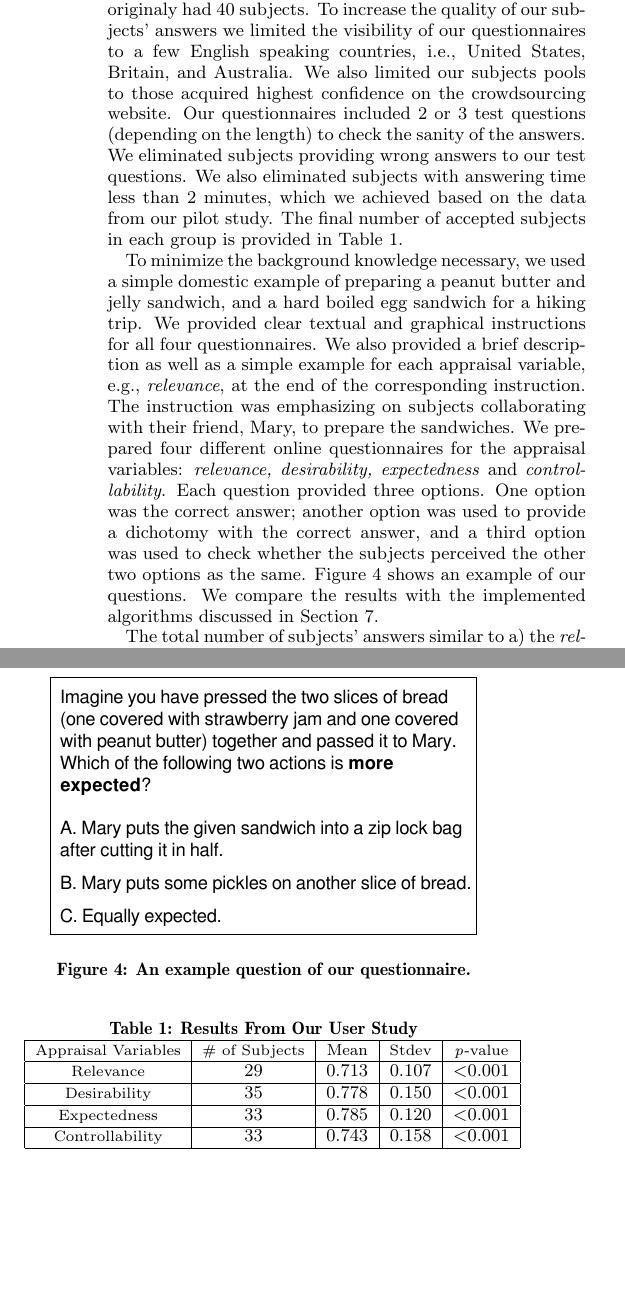
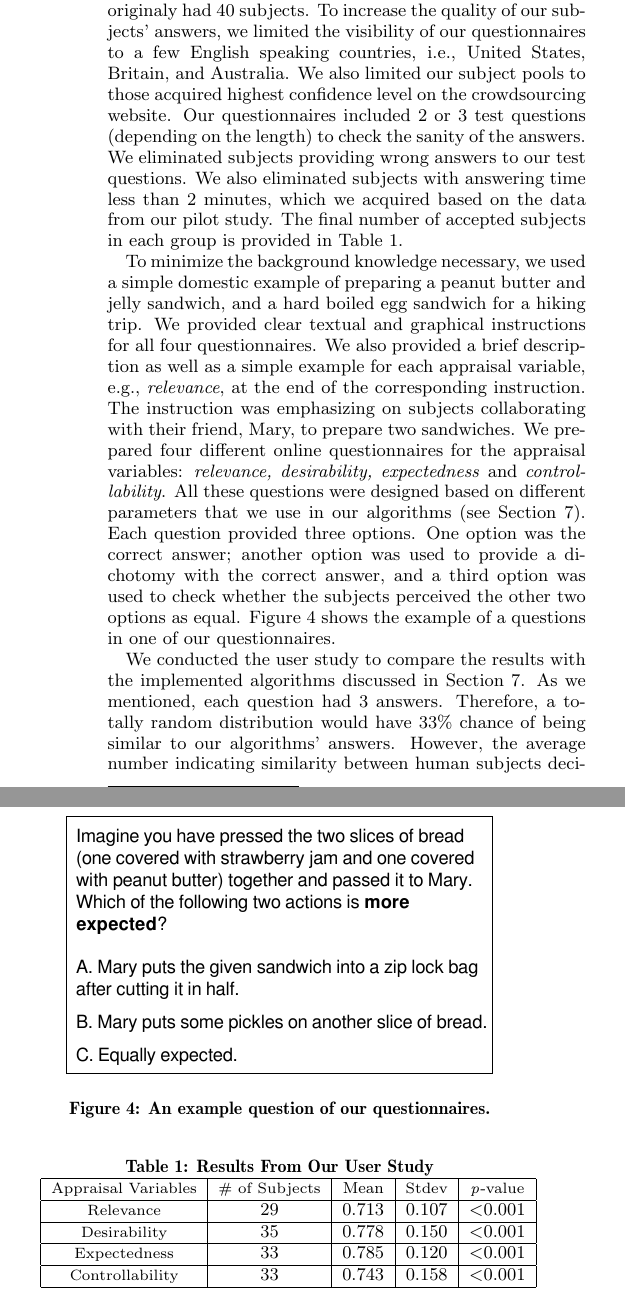
Before and after one commit to mshayganfar/AAMAS2016, a LaTeX document (MahniShyaganfar-AAMAS2016.tex): two parts of the columns of page 8 of 9, joined at a grey line, cut so that both start at the same text, the shorter picture padded with empty space. Compiled offline with pdfLaTeX.

Commit message:
Wrote more in evaluation section.

```diff
--- a/MahniShyaganfar-AAMAS2016.tex
+++ b/MahniShyaganfar-AAMAS2016.tex
@@ -1144,14 +1144,14 @@ controllability value of the event.
 
 We conducted a between subject user study using an online crowdsourcing
 website -- CrowdFlower\footnote{http://www.crowdflower.com}. Each group
-originaly had 40 subjects. To increase the quality of our subjects' answers we
+originaly had 40 subjects. To increase the quality of our subjects' answers, we
 limited the visibility of our questionnaires to a few English speaking
 countries, i.e., United States, Britain, and Australia. We also limited our
-subjects pools to those acquired highest confidence on the crowdsourcing
+subject pools to those acquired highest confidence level on the crowdsourcing
 website. Our questionnaires included 2 or 3 test questions (depending on the
 length) to check the sanity of the answers. We eliminated subjects providing
 wrong answers to our test questions. We also eliminated subjects with answering
-time less than 2 minutes, which we achieved based on the data from our pilot
+time less than 2 minutes, which we acquired based on the data from our pilot
 study. The final number of accepted subjects in each group is provided in Table
 \ref{tbl:statistics}.
 
@@ -1161,23 +1161,26 @@ sandwich for a hiking trip. We provided clear textual and graphical instructions
 for all four questionnaires. We also provided a brief description as well as a
 simple example for each appraisal variable, e.g., \textit{relevance}, at the end
 of the corresponding instruction. The instruction was emphasizing on subjects
-collaborating with their friend, Mary, to prepare the sandwiches. We prepared
+collaborating with their friend, Mary, to prepare two sandwiches. We prepared
 four different online questionnaires for the appraisal variables:
-\textit{relevance, desirability, expectedness} and \textit{controllability}.
-Each question provided three options. One option was the correct answer; another
-option was used to provide a dichotomy with the correct answer, and a third
-option was used to check whether the subjects perceived the other two options as
-the same. Figure \ref{fig:qs} shows an example of our questions. We compare the
-results with the implemented algorithms discussed in Section
-\ref{sec:appraisal-process}.
+\textit{relevance, desirability, expectedness} and \textit{controllability}. All
+these questions were designed based on different parameters that we use in our
+algorithms (see Section \ref{sec:appraisal-process}). Each question provided
+three options. One option was the correct answer; another option was used to
+provide a dichotomy with the correct answer, and a third option was used to
+check whether the subjects perceived the other two options as equal. Figure
+\ref{fig:qs} shows the example of a questions in one of our questionnaires.
 
 \begin{figure}[tbh]
   \centering
   \includegraphics[width=0.425\textwidth]{figure/question-sample-croped.pdf}
   \caption{{\fontsize{9}{9}\selectfont An example question of our
-  questionnaire.}}
+  questionnaires.}}
   \label{fig:qs}
 \end{figure}
 
-The total number of subjects' answers similar to a) the \textit{relevance}
-algorithm (n=29) averaged 71.3\% (s=10.7\%), b) the \textit{desirability}
+We conducted the user study to compare the results with the implemented
+algorithms discussed in Section \ref{sec:appraisal-process}. As we mentioned,
+each question had 3 answers. Therefore, a totally random distribution would have
+33\% chance of being similar to our algorithms' answers. However, the average
+number indicating similarity between human subjects decisions and the output of
```
Also changed, not shown: MahniShayganfar-AAMAS2016.pdf, MahniShyaganfar-AAMAS2016.tex (9 more changed lines), 3 other files.
